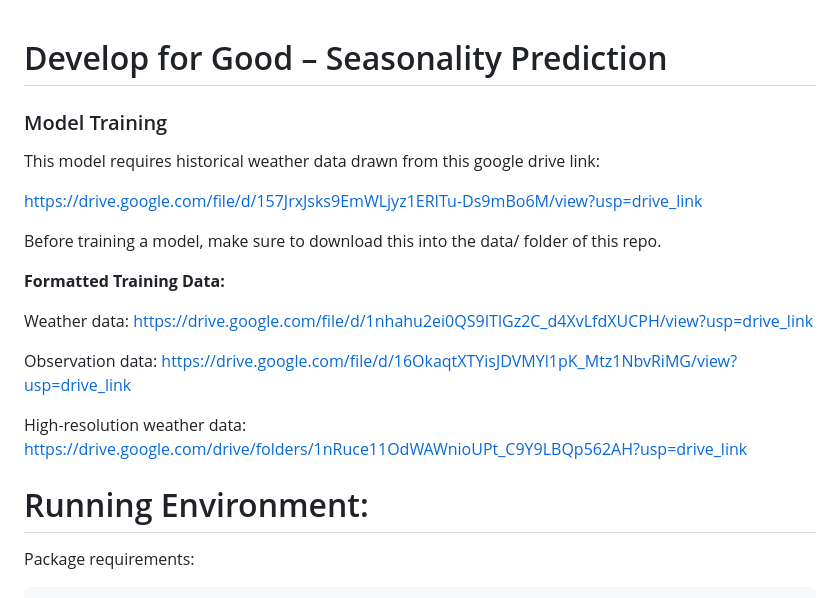
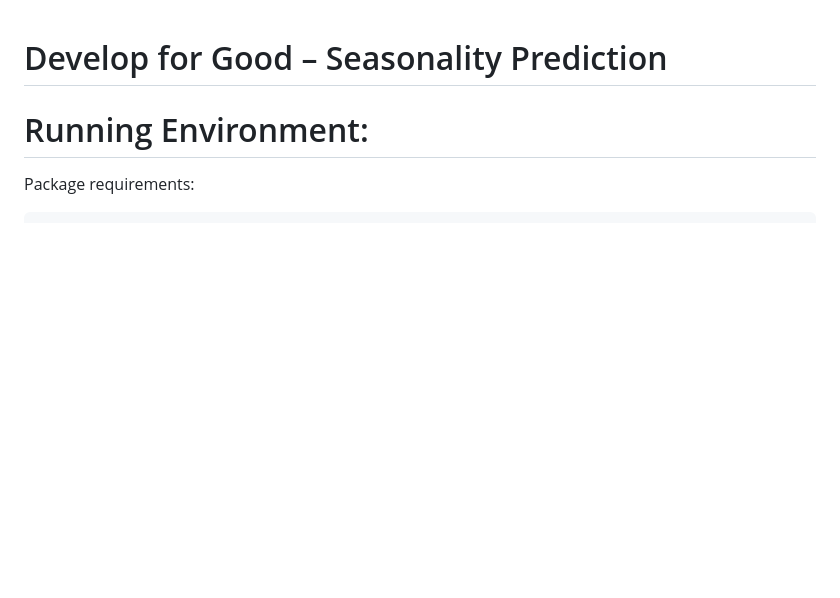
Before and after one commit to falling-fruit/dfg-seasons, a Markdown page: README.md, the part around the change. GitHub-like rendering; blank space fills up the shorter version.

```diff
--- a/README.md
+++ b/README.md
@@ -1,20 +1,4 @@
 # Develop for Good – Seasonality Prediction
-
-### Model Training
-
-This model requires historical weather data drawn from this google drive link:
-
-https://drive.google.com/file/d/157JrxJsks9EmWLjyz1ERITu-Ds9mBo6M/view?usp=drive_link
-
-Before training a model, make sure to download this into the data/ folder of this repo.
-
-**Formatted Training Data:**
-
-Weather data: https://drive.google.com/file/d/1nhahu2ei0QS9ITlGz2C_d4XvLfdXUCPH/view?usp=drive_link
-
-Observation data: https://drive.google.com/file/d/16OkaqtXTYisJDVMYl1pK_Mtz1NbvRiMG/view?usp=drive_link
-
-High-resolution weather data: https://drive.google.com/drive/folders/1nRuce11OdWAWnioUPt_C9Y9LBQp562AH?usp=drive_link
 
 # Running Environment:
 Package requirements:
```
